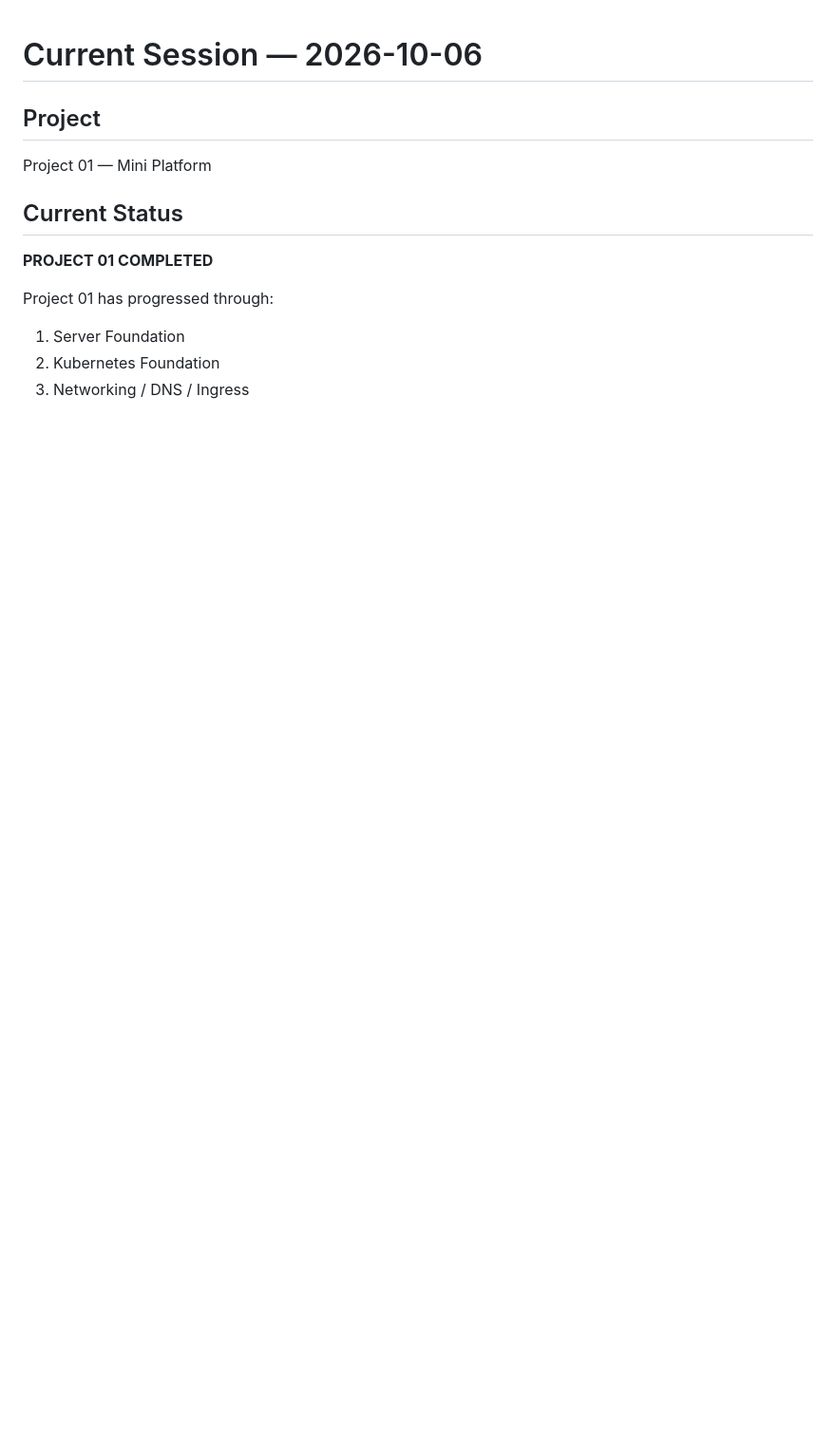
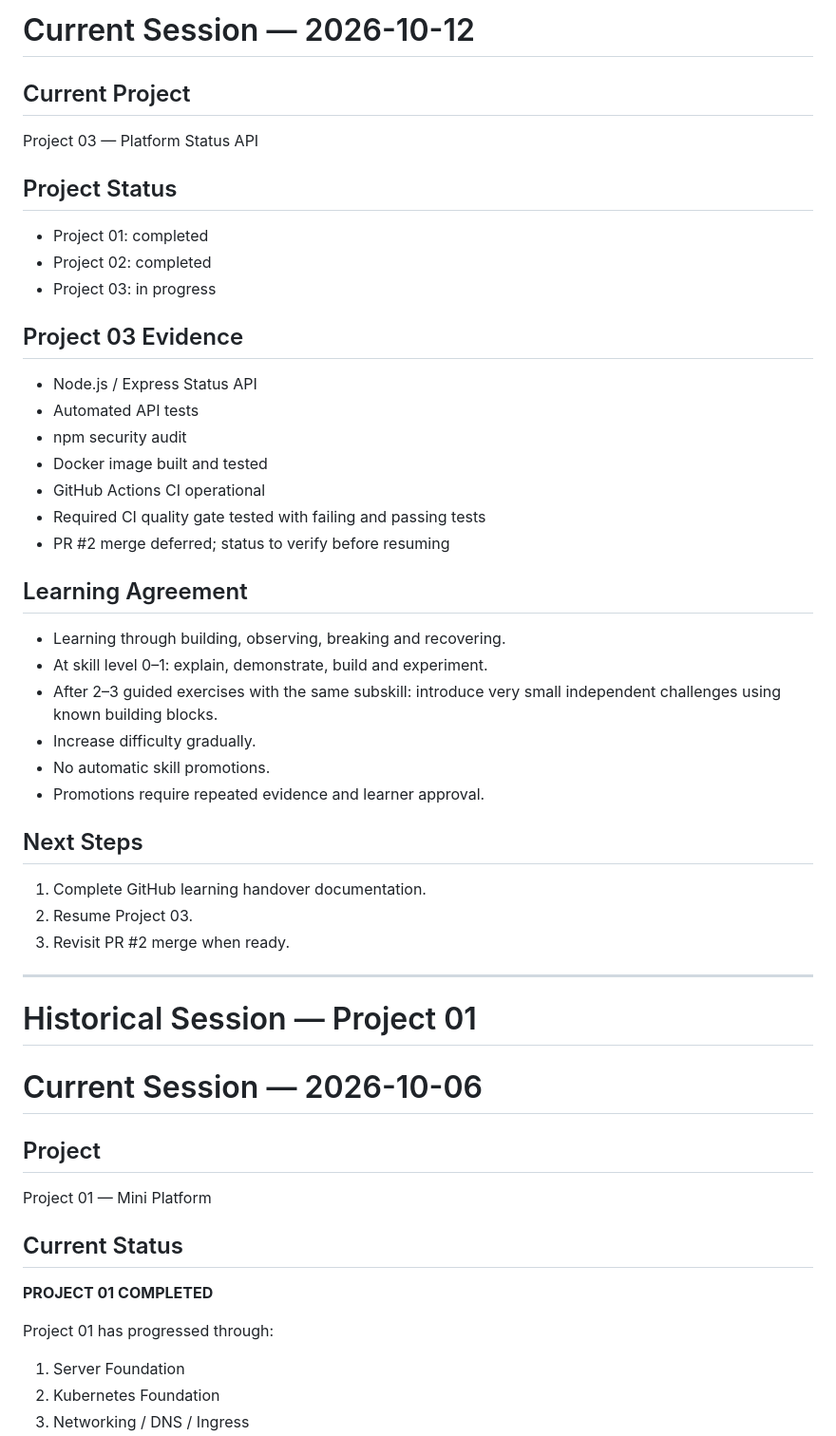
Before and after one commit to mauricevanlavieren/homelab-ops, a Markdown page: learning/progress/current-session.md, the part around the change. Shown at 95% size. Drawn GitHub-style; blank space fills up the shorter version.

Commit message:
docs: update learning handover for project 03

```diff
--- a/learning/progress/current-session.md
+++ b/learning/progress/current-session.md
@@ -1,3 +1,40 @@
+# Current Session — 2026-10-12
+
+## Current Project
+Project 03 — Platform Status API
+
+## Project Status
+- Project 01: completed
+- Project 02: completed
+- Project 03: in progress
+
+## Project 03 Evidence
+- Node.js / Express Status API
+- Automated API tests
+- npm security audit
+- Docker image built and tested
+- GitHub Actions CI operational
+- Required CI quality gate tested with failing and passing tests
+- PR #2 merge deferred; status to verify before resuming
+
+## Learning Agreement
+- Learning through building, observing, breaking and recovering.
+- At skill level 0–1: explain, demonstrate, build and experiment.
+- After 2–3 guided exercises with the same subskill:
+  introduce very small independent challenges using known building blocks.
+- Increase difficulty gradually.
+- No automatic skill promotions.
+- Promotions require repeated evidence and learner approval.
+
+## Next Steps
+1. Complete GitHub learning handover documentation.
+2. Resume Project 03.
+3. Revisit PR #2 merge when ready.
+
+---
+
+# Historical Session — Project 01
+
 # Current Session — 2026-10-06
 
 ## Project
```
